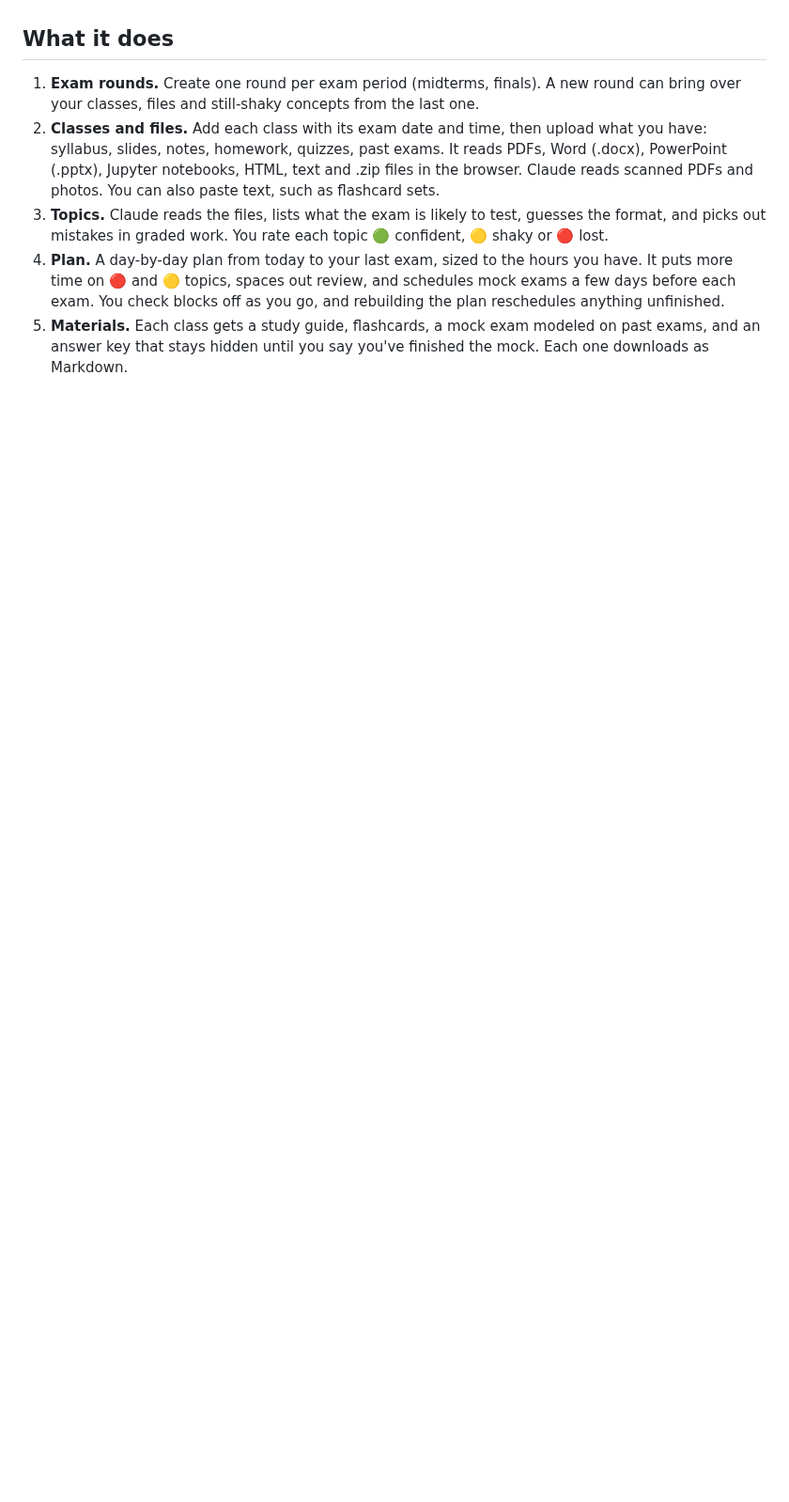
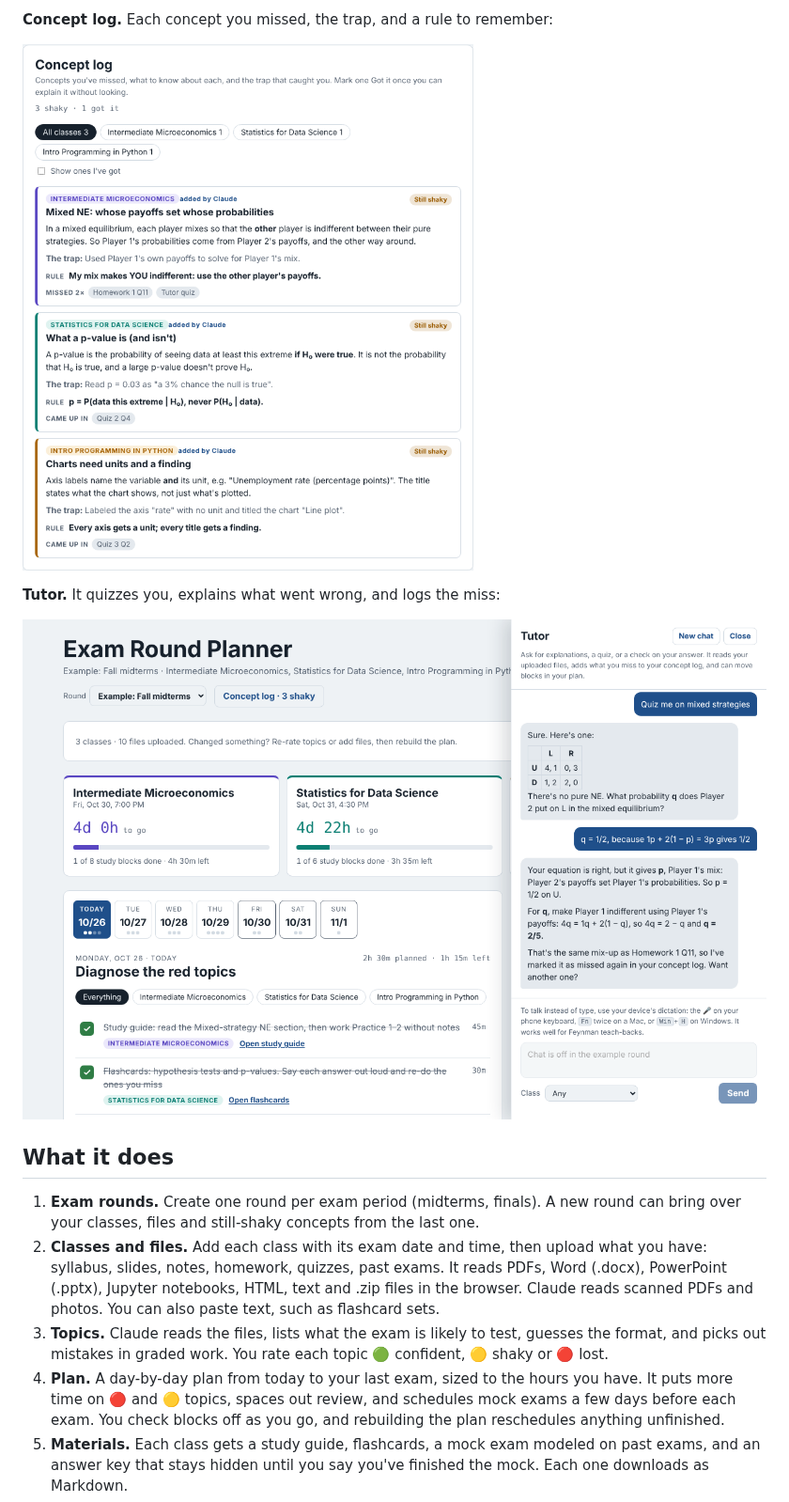
Before and after one commit to hennahemran-design/hennahemran-design, a Markdown page: exam-round-planner/README.md, the part around one of its changes. Shown at 94% size. Drawn GitHub-style; pictures changed too: exam-round-planner/screenshots/4-concept-log.png (added), exam-round-planner/screenshots/5-tutor.png (added); blank space fills up the shorter version.

Commit message:
Add an example round for guests and README screenshots
Co-Authored-By: Claude Opus 5.5 <noreply@anthropic.com>
Claude-Session: https://claude.ai/code/session_01QFQUxtyfhXV1DaPE52ozn1

```diff
--- a/exam-round-planner/README.md
+++ b/exam-round-planner/README.md
@@ -16,3 +28,10 @@ If the page says you can't save, ask Hennah for Contributor access.
+**Concept log.** Each concept you missed, the trap, and a rule to remember:
+
+![Concept log](screenshots/4-concept-log.png)
+
+**Tutor.** It quizzes you, explains what went wrong, and logs the miss:
+
+![Tutor chat](screenshots/5-tutor.png)
 
 ## What it does
 
```
Also changed, not shown: other parts of exam-round-planner/README.md (+17 -5 lines), exam-round-planner/screenshots/1-plan.png (added), exam-round-planner/screenshots/2-classes-and-topics.png (added), exam-round-planner/screenshots/3-study-guide.png (added), 1 other file.
